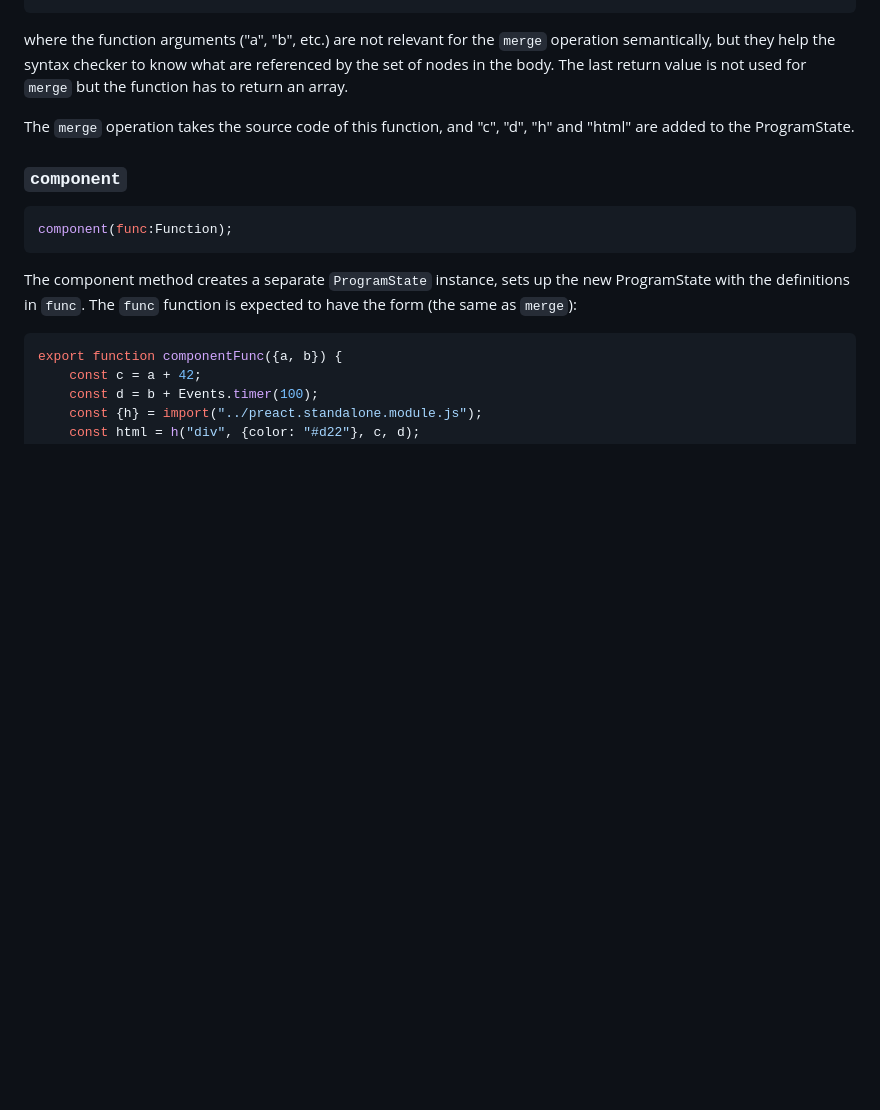
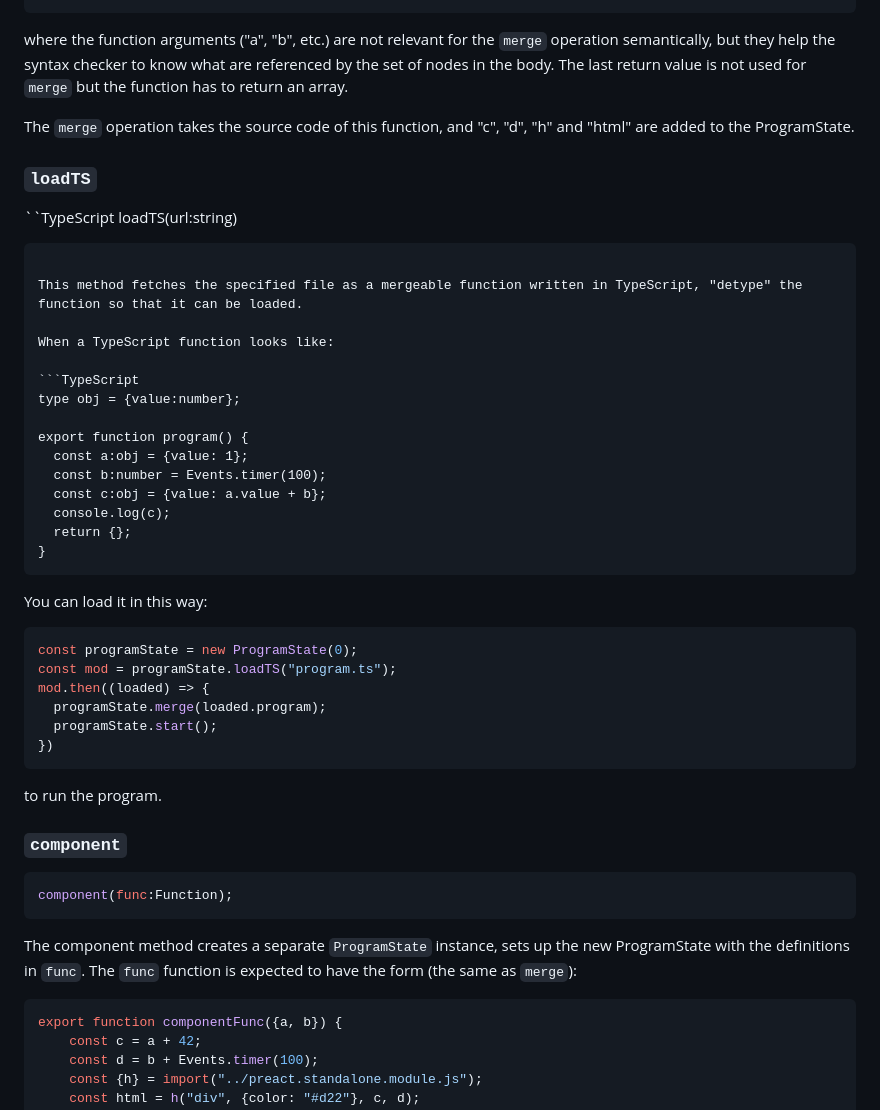
Before and after one commit to yoshikiohshima/renkon, a Markdown page: README.md, the part around the change. GitHub-like rendering; blank space fills up the shorter version.

Commit message:
add loadTS to README.md

````diff
--- a/README.md
+++ b/README.md
@@ -832,6 +832,41 @@ where the function arguments ("a", "b", etc.) are not relevant for the `merge` o
 
 The `merge` operation takes the source code of this function, and "c", "d", "h" and "html" are added to the ProgramState.
 
+### `loadTS`
+
+``TypeScript
+loadTS(url:string)
+```
+
+This method fetches the specified file as a mergeable function written in TypeScript, "detype" the function so that it can be loaded.
+
+When a TypeScript function looks like:
+
+```TypeScript
+type obj = {value:number};
+
+export function program() {
+  const a:obj = {value: 1};
+  const b:number = Events.timer(100);
+  const c:obj = {value: a.value + b};
+  console.log(c);
+  return {};
+}
+```
+
+You can load it in this way:
+
+```JavaScript
+const programState = new ProgramState(0);
+const mod = programState.loadTS("program.ts");
+mod.then((loaded) => {
+  programState.merge(loaded.program);
+  programState.start();
+})
+```
+
+to run the program.
+
 ### `component`
 
 ```TypeScript
````
